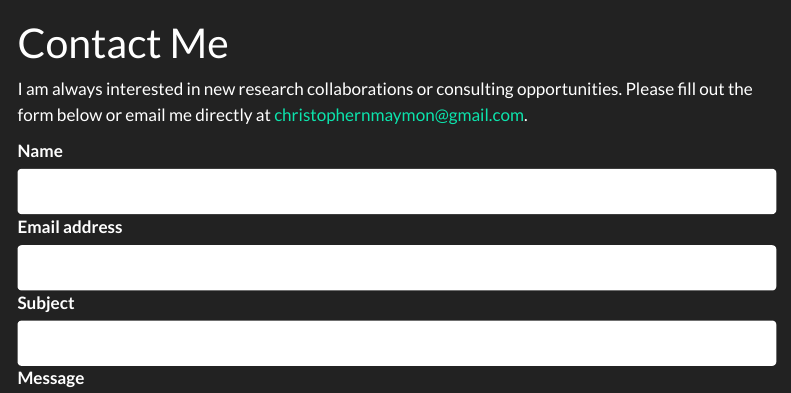
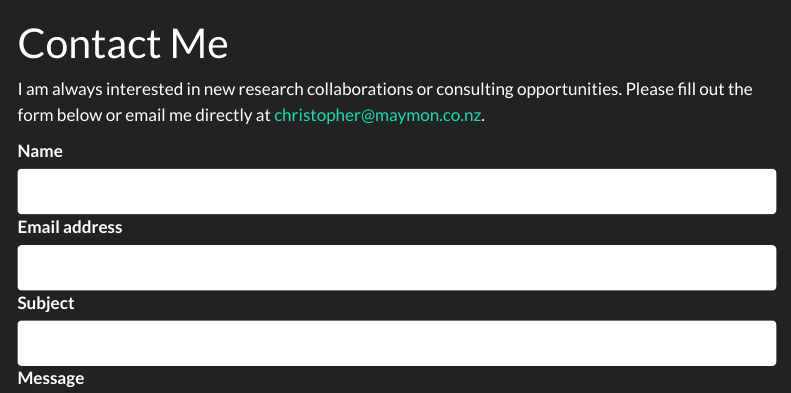
Before and after one commit to themaymon/Website, a Quarto document (contact.qmd): the page in a window 1100 px wide, from its top. Rendered offline with R 4.5, knitr and Pandoc in place of Quarto, with nearby package versions; menus at the side of the page are left out.

Commit message:
Update contact email to christopher@maymon.co.nz and replace CV with 2026 version
Co-Authored-By: Claude Opus 4.6 <noreply@anthropic.com>

````diff
--- a/contact.qmd
+++ b/contact.qmd
@@ -3,7 +3,7 @@ title: "Contact Me"
 format: html
 ---
 
-I am always interested in new research collaborations or consulting opportunities. Please fill out the form below or email me directly at [christophernmaymon@gmail.com](mailto:christophernmaymon@gmail.com).
+I am always interested in new research collaborations or consulting opportunities. Please fill out the form below or email me directly at [christopher@maymon.co.nz](mailto:christopher@maymon.co.nz).
 
 ```{=html}
 <form action="https://formspree.io/f/mblnazvp" method="POST">
````
Also changed, not shown: index.qmd (+1 -1 lines), cv/Christopher_Maymon_CV_2025.pdf (deleted), 1 other file.
